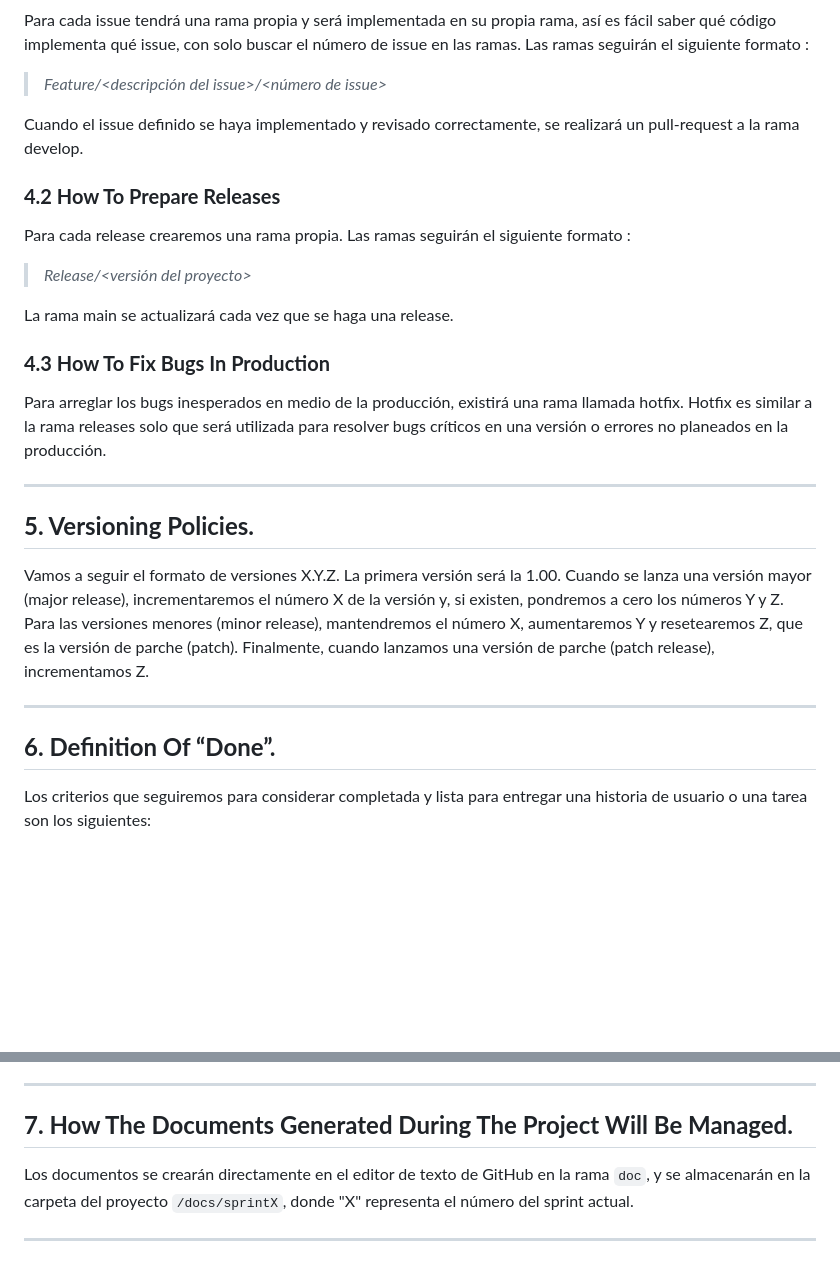
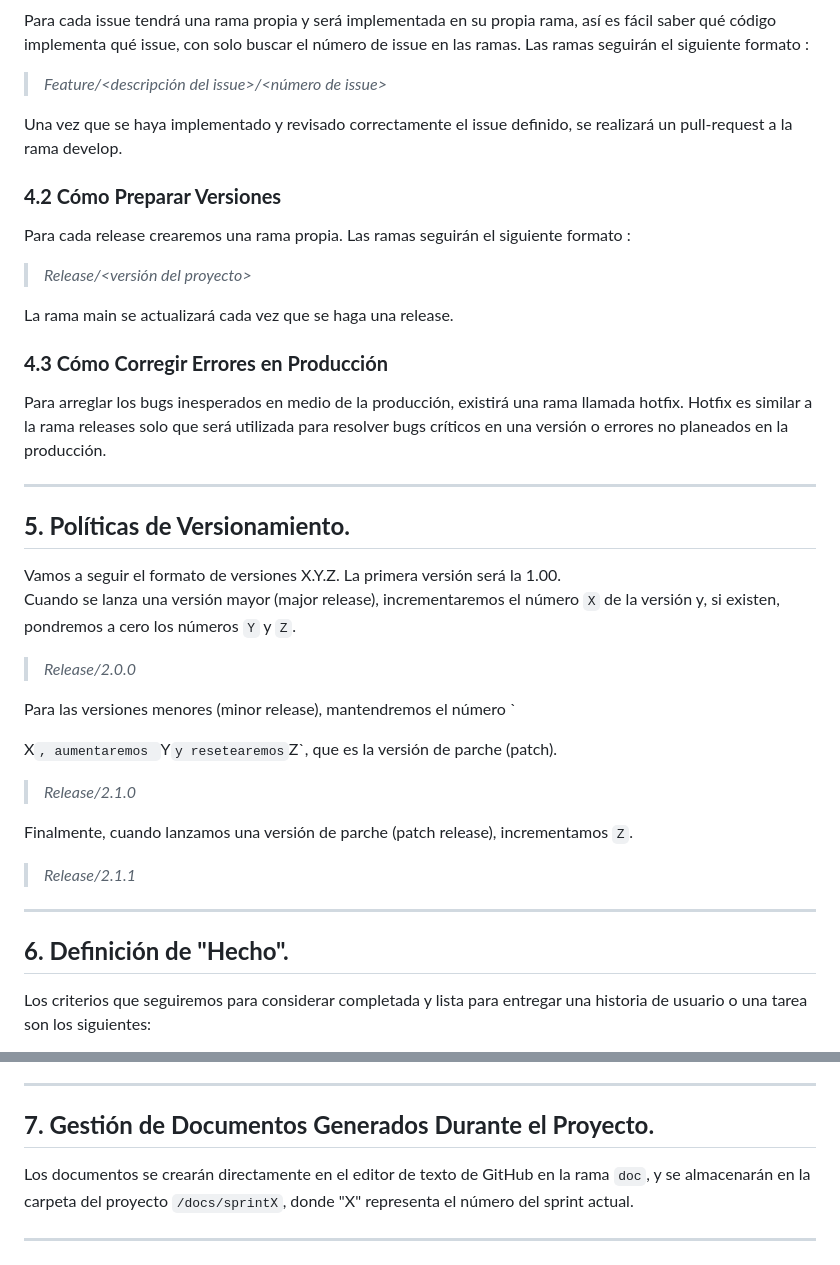
Before and after one commit to jormunrod/PSG2_PetClinic, a Markdown page: README.md, 2 parts joined by grey strips. Drawn GitHub-style; blank space fills up the shorter version.

```diff
--- a/README.md
+++ b/README.md
@@ -65,26 +65,42 @@ Para cada issue tendrá una rama propia y será implementada en su propia rama,
 
 >_Feature/<descripción del issue>/<número de issue>_
 
-Cuando el issue definido se haya implementado y revisado correctamente, se realizará un pull-request a la rama develop.
+Una vez que se haya implementado y revisado correctamente el issue definido, se realizará un pull-request a la rama develop.
 
-### **4.2 How To Prepare Releases**
+### **4.2 Cómo Preparar Versiones**
 Para cada release crearemos una rama propia. Las ramas seguirán el siguiente formato :
 
 >_Release/<versión del proyecto>_
 
 La rama main se actualizará cada vez que se haga una release.
 
-### **4.3 How To Fix Bugs In Production**
+### **4.3 Cómo Corregir Errores en Producción**
 Para arreglar los bugs inesperados en medio de la producción, existirá una rama llamada hotfix. Hotfix es similar a la rama releases solo que será utilizada para resolver bugs críticos en una versión o errores no planeados en la producción.
 
 ---
 
-## **5. Versioning Policies.**
-Vamos a seguir el formato de versiones X.Y.Z. La primera versión será la 1.00. Cuando se lanza una versión mayor (major release), incrementaremos el número X de la versión y, si existen, pondremos a cero los números Y y Z. Para las versiones menores (minor release), mantendremos el número X, aumentaremos Y y resetearemos Z, que es la versión de parche (patch). Finalmente, cuando lanzamos una versión de parche (patch release), incrementamos Z.
+## **5. Políticas de Versionamiento.**
+Vamos a seguir el formato de versiones X.Y.Z. La primera versión será la 1.00.
+Cuando se lanza una versión mayor (major release), incrementaremos el número `X` de la versión y, si existen, pondremos a cero los números `Y` y `Z`.
+
+>_Release/2.0.0_
+>
+
+Para las versiones menores (minor release), mantendremos el número `
+
+X`, aumentaremos `Y` y resetearemos `Z`, que es la versión de parche (patch).
+
+>_Release/2.1.0_
+>
+
+Finalmente, cuando lanzamos una versión de parche (patch release), incrementamos `Z`.
+
+>_Release/2.1.1_
+>
 
 ---
 
-## **6. Definition Of “Done”.**
+## **6. Definición de "Hecho".**
 Los criterios que seguiremos para considerar completada y lista para entregar una historia de usuario o una tarea son los siguientes:
 
 - Se ha escrito y revisado el código correspondiente o la documentación por al menos un miembro del equipo.
@@ -95,7 +111,7 @@ Los criterios que seguiremos para considerar completada y lista para entregar un
 
 ---
 
-## **7. How The Documents Generated During The Project Will Be Managed.**
+## **7. Gestión de Documentos Generados Durante el Proyecto.**
 Los documentos se crearán directamente en el editor de texto de GitHub en la rama `doc`, y se almacenarán en la carpeta del proyecto `/docs/sprintX`, donde "X" representa el número del sprint actual.
 
 ---
```
Also changed, not shown: other parts of README.md (+28 -28 lines).
